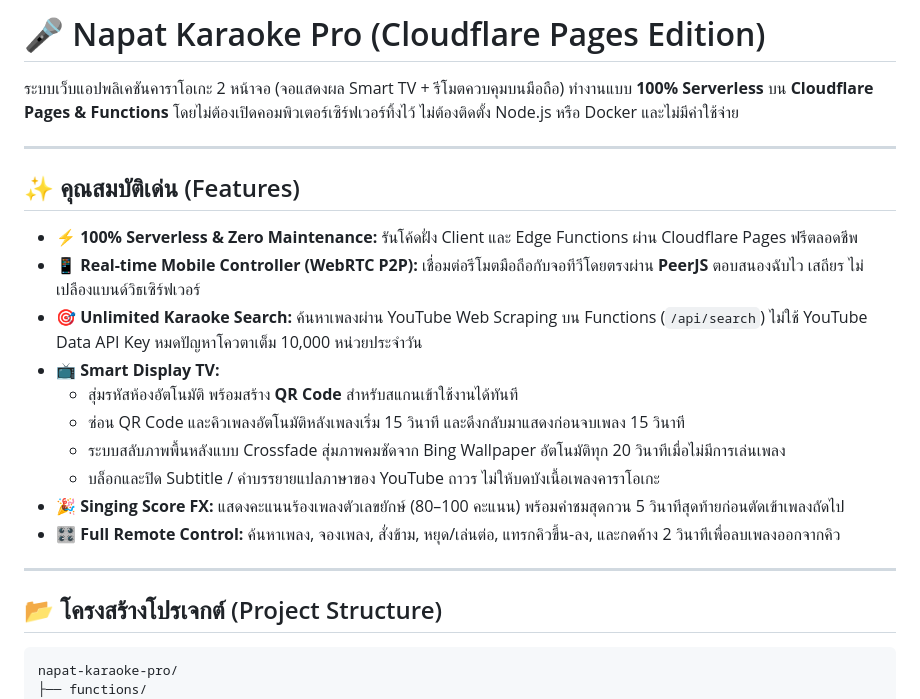
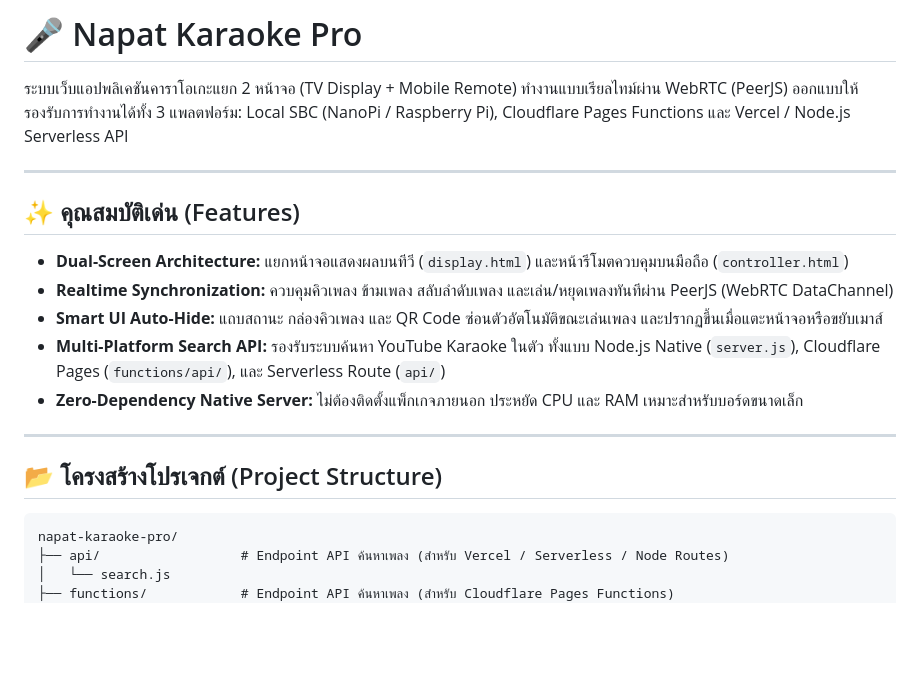
Before and after one commit to nat189/napat-karaoke-pro, a Markdown page: README.md, the part around one of its changes. Rendered like a GitHub page; blank space fills up the shorter version.

````diff
--- a/README.md
+++ b/README.md
@@ -1,21 +1,16 @@
-# 🎤 Napat Karaoke Pro (Cloudflare Pages Edition)
+# 🎤 Napat Karaoke Pro
 
-ระบบเว็บแอปพลิเคชันคาราโอเกะ 2 หน้าจอ (จอแสดงผล Smart TV + รีโมตควบคุมบนมือถือ) ทำงานแบบ **100% Serverless** บน **Cloudflare Pages & Functions** โดยไม่ต้องเปิดคอมพิวเตอร์เซิร์ฟเวอร์ทิ้งไว้ ไม่ต้องติดตั้ง Node.js หรือ Docker และไม่มีค่าใช้จ่าย
+ระบบเว็บแอปพลิเคชันคาราโอเกะแยก 2 หน้าจอ (TV Display + Mobile Remote) ทำงานแบบเรียลไทม์ผ่าน WebRTC (PeerJS) ออกแบบให้รองรับการทำงานได้ทั้ง 3 แพลตฟอร์ม: Local SBC (NanoPi / Raspberry Pi), Cloudflare Pages Functions และ Vercel / Node.js Serverless API
 
 ---
 
 ## ✨ คุณสมบัติเด่น (Features)
 
-* **⚡ 100% Serverless & Zero Maintenance:** รันโค้ดฝั่ง Client และ Edge Functions ผ่าน Cloudflare Pages ฟรีตลอดชีพ
-* **📱 Real-time Mobile Controller (WebRTC P2P):** เชื่อมต่อรีโมตมือถือกับจอทีวีโดยตรงผ่าน **PeerJS** ตอบสนองฉับไว เสถียร ไม่เปลืองแบนด์วิธเซิร์ฟเวอร์
-* **🎯 Unlimited Karaoke Search:** ค้นหาเพลงผ่าน YouTube Web Scraping บน Functions (`/api/search`) ไม่ใช้ YouTube Data API Key หมดปัญหาโควตาเต็ม 10,000 หน่วยประจำวัน
-* **📺 Smart Display TV:**
-  * สุ่มรหัสห้องอัตโนมัติ พร้อมสร้าง **QR Code** สำหรับสแกนเข้าใช้งานได้ทันที
-  * ซ่อน QR Code และคิวเพลงอัตโนมัติหลังเพลงเริ่ม 15 วินาที และดึงกลับมาแสดงก่อนจบเพลง 15 วินาที
-  * ระบบสลับภาพพื้นหลังแบบ Crossfade สุ่มภาพคมชัดจาก Bing Wallpaper อัตโนมัติทุก 20 วินาทีเมื่อไม่มีการเล่นเพลง
-  * บล็อกและปิด Subtitle / คำบรรยายแปลภาษาของ YouTube ถาวร ไม่ให้บดบังเนื้อเพลงคาราโอเกะ
-* **🎉 Singing Score FX:** แสดงคะแนนร้องเพลงตัวเลขยักษ์ (80–100 คะแนน) พร้อมคำชมสุดกวน 5 วินาทีสุดท้ายก่อนตัดเข้าเพลงถัดไป
-* **🎛️ Full Remote Control:** ค้นหาเพลง, จองเพลง, สั่งข้าม, หยุด/เล่นต่อ, แทรกคิวขึ้น-ลง, และกดค้าง 2 วินาทีเพื่อลบเพลงออกจากคิว
+* **Dual-Screen Architecture:** แยกหน้าจอแสดงผลบนทีวี (`display.html`) และหน้ารีโมตควบคุมบนมือถือ (`controller.html`)
+* **Realtime Synchronization:** ควบคุมคิวเพลง ข้ามเพลง สลับลำดับเพลง และเล่น/หยุดเพลงทันทีผ่าน PeerJS (WebRTC DataChannel)
+* **Smart UI Auto-Hide:** แถบสถานะ กล่องคิวเพลง และ QR Code ซ่อนตัวอัตโนมัติขณะเล่นเพลง และปรากฏขึ้นเมื่อแตะหน้าจอหรือขยับเมาส์
+* **Multi-Platform Search API:** รองรับระบบค้นหา YouTube Karaoke ในตัว ทั้งแบบ Node.js Native (`server.js`), Cloudflare Pages (`functions/api/`), และ Serverless Route (`api/`)
+* **Zero-Dependency Native Server:** ไม่ต้องติดตั้งแพ็กเกจภายนอก ประหยัด CPU และ RAM เหมาะสำหรับบอร์ดขนาดเล็ก
 
 ---
 
@@ -23,5 +18,7 @@
 
 ```text
 napat-karaoke-pro/
-├── functions/
+├── api/                  # Endpoint API ค้นหาเพลง (สำหรับ Vercel / Serverless / Node Routes)
+│   └── search.js
+├── functions/            # Endpoint API ค้นหาเพลง (สำหรับ Cloudflare Pages Functions)
 │   └── api/
````
Also changed, not shown: other parts of README.md (+64 -5 lines).
